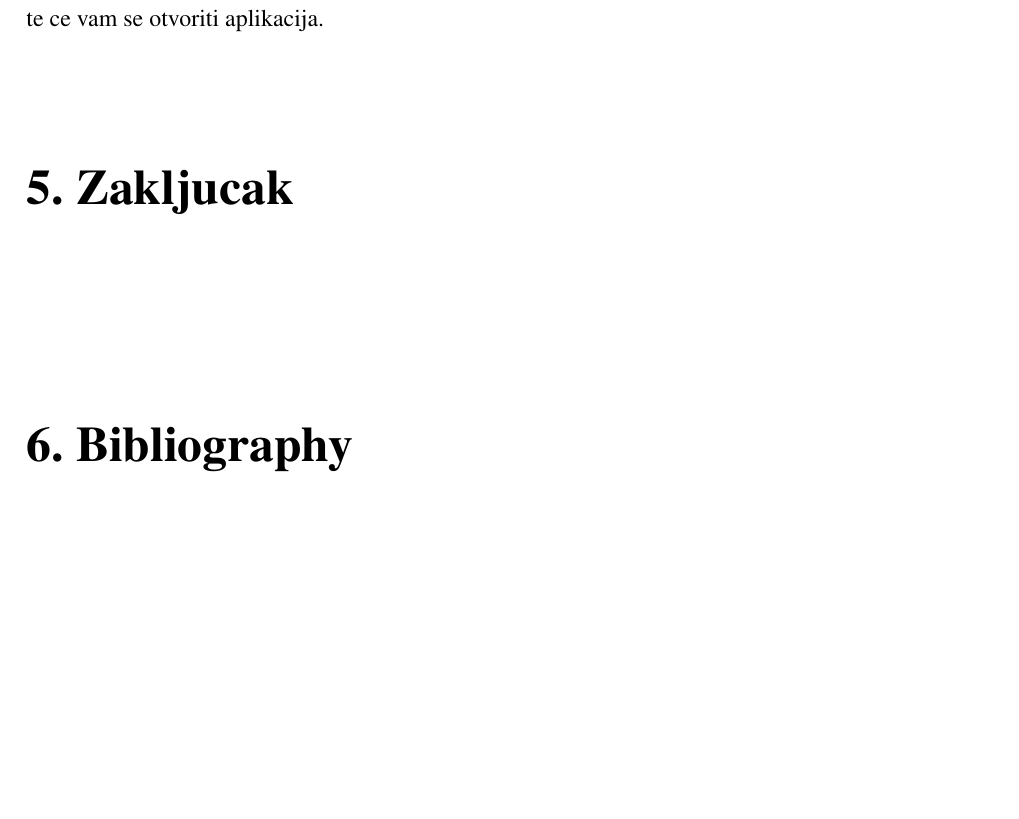
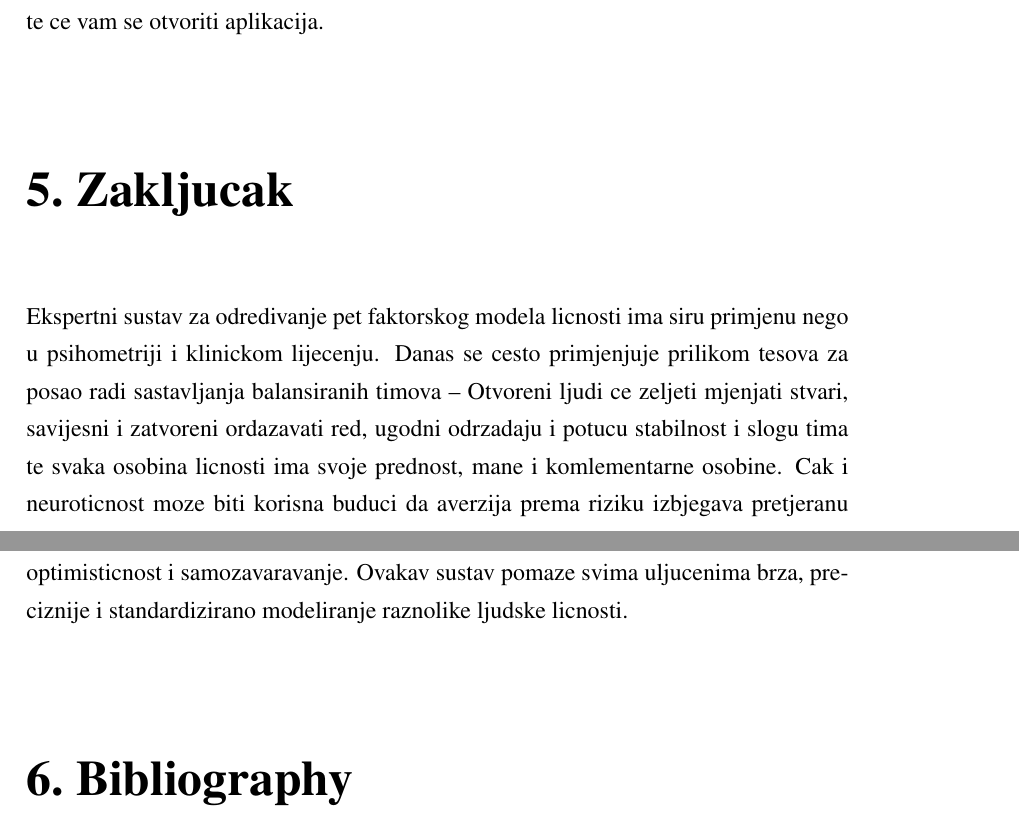
Before and after one commit to nmiculinic/exps, a LaTeX thesis (docs/main.tex): part of page 5 of 5 before the commit and two parts of pages 4 and 5 of 5 after it, the two joined at a grey line, cut so that both start at the same text, the shorter picture padded with empty space. Compiled offline with pdfLaTeX.

Commit message:
Put some conclusion

```diff
--- a/docs/main.tex
+++ b/docs/main.tex
@@ -59,6 +59,10 @@ Pokrenuti ce se server na localhost i defaultnom portu te ce biti ispisane log p
 
 \chapter{Zakljucak}
 
+Ekspertni sustav za odredivanje pet faktorskog modela licnosti ima siru primjenu nego u psihometriji i klinickom lijecenju. Danas se cesto primjenjuje prilikom tesova za posao radi sastavljanja balansiranih timova -- Otvoreni ljudi ce zeljeti mjenjati stvari, savijesni i zatvoreni ordazavati red, ugodni odrzadaju i potucu stabilnost i slogu tima te svaka osobina licnosti ima svoje prednost, mane i komlementarne osobine. Cak i neuroticnost moze biti korisna buduci da averzija prema riziku izbjegava pretjeranu optimisticnost i samozavaravanje.
+Ovakav sustav pomaze svima uljucenima brza, preciznije i standardizirano modeliranje raznolike ljudske licnosti.
+
+
 \bibliography{refs}
 \bibliographystyle{fer}
 
```
Also changed, not shown: docs/main.pdf, docs/main.tex (2 more changed lines).
